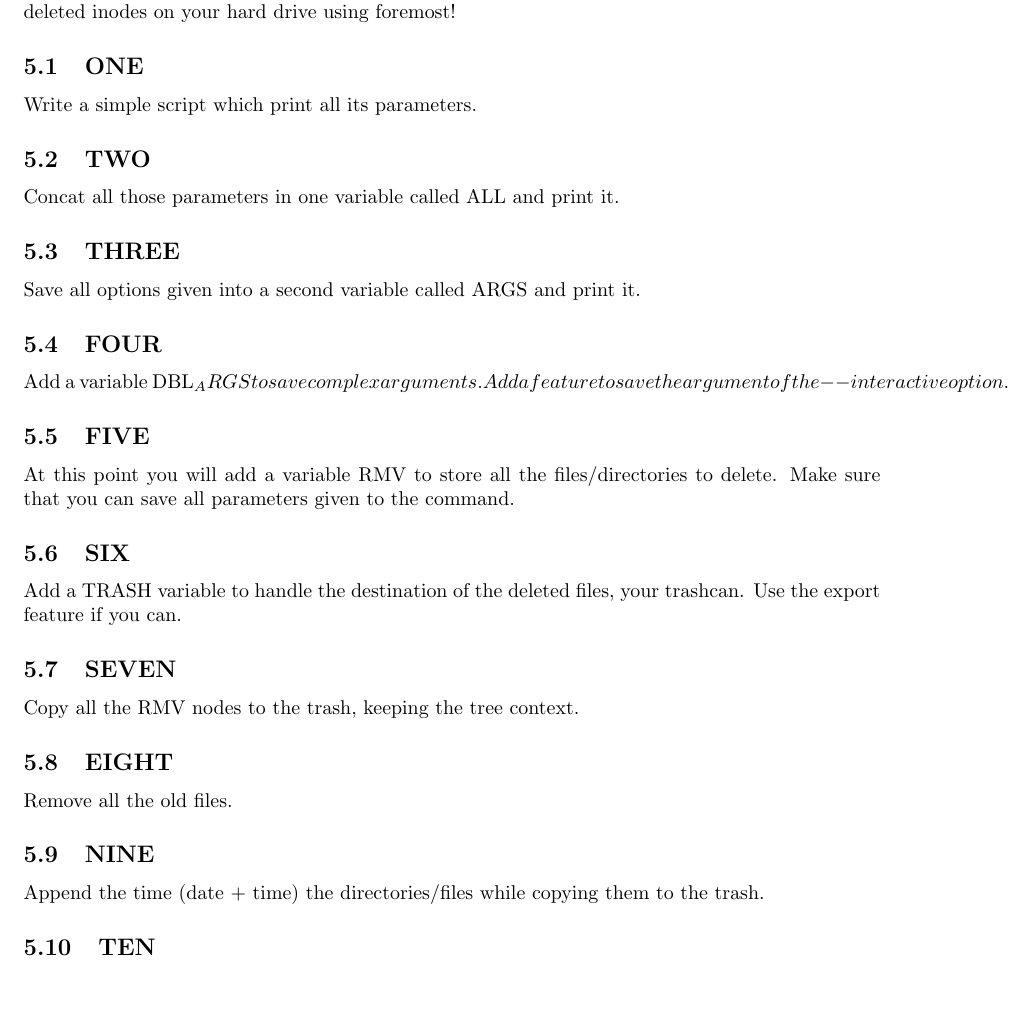
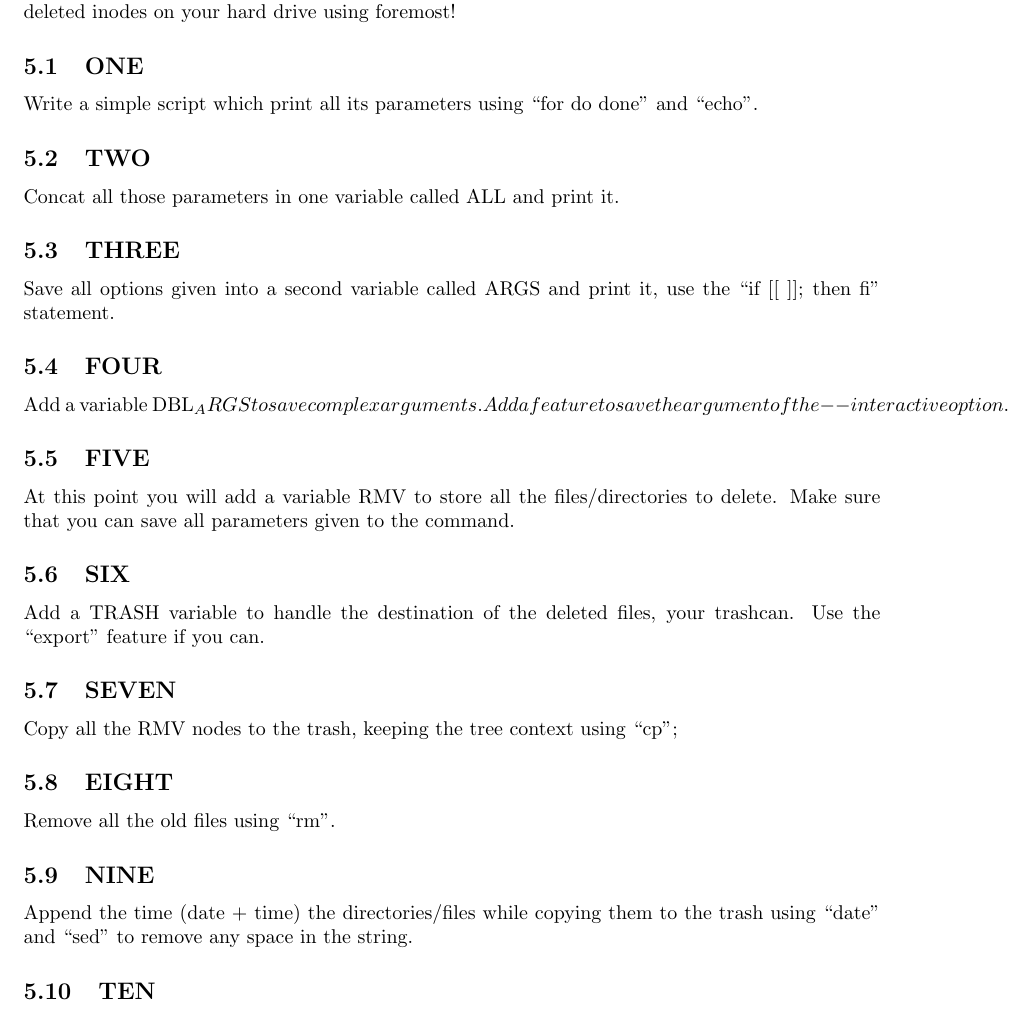
Before and after one commit to flockom/ACM_Linux_Git_Intro, a LaTeX document (src/ACM_linux_git_handout.tex, which reads src/bash.tex): part of page 4 of 5, cut so that both start at the same text, the shorter picture padded with empty space. Compiled offline with pdfLaTeX.

Commit message:
Correcting handout for the bash script.

```diff
--- a/src/bash.tex
+++ b/src/bash.tex
@@ -32,13 +32,13 @@ Let's start with a scripts!!.
 We are going to write a simple trashcan script which you may use instead of the rm command because what goes with rm is gone except if you are up to recover deleted inodes on your hard drive using foremost!
 
 \subsection{ONE}
-Write a simple script which print all its parameters.
+Write a simple script which print all its parameters using ``for do done'' and ``echo''.
 
 \subsection{TWO}
 Concat all those parameters in one variable called ALL and print it.
 
 \subsection{THREE}
-Save all options given into a second variable called ARGS and print it.
+Save all options given into a second variable called ARGS and print it, use the ``if [[ ]]; then fi'' statement.
 
 \subsection{FOUR}
 Add a variable DBL_ARGS  to save complex arguments.
@@ -50,16 +50,16 @@ Make sure that you can save all parameters given to the command.
 
 \subsection{SIX}
 Add a TRASH variable to handle the destination of the deleted files, your trashcan.
-Use the export feature if you can.
+Use the ``export'' feature if you can.
 
 \subsection{SEVEN}
-Copy all the RMV nodes to the trash, keeping the tree context.
+Copy all the RMV nodes to the trash, keeping the tree context using ``cp'';
 
 \subsection{EIGHT}
-Remove all the old files.
+Remove all the old files using ``rm''.
 
 \subsection{NINE}
-Append the time (date + time) the directories/files while copying them to the trash.
+Append the time (date + time) the directories/files while copying them to the trash using ``date'' and ``sed'' to remove any space in the string.
 
 \subsection{TEN}
 Test your script and make corrections if needed.
```
